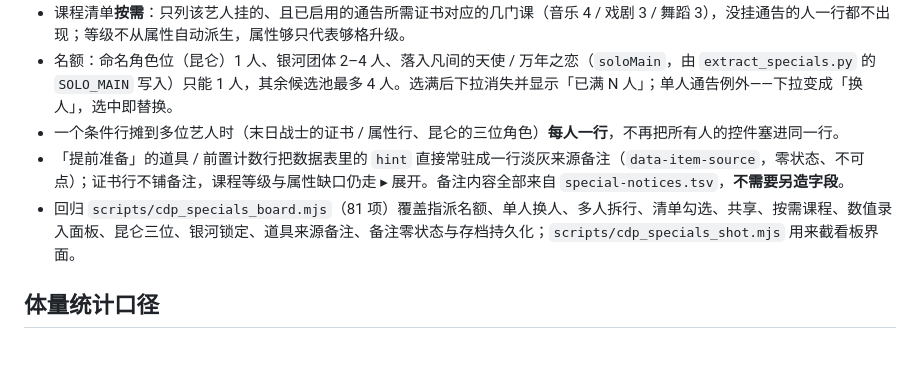
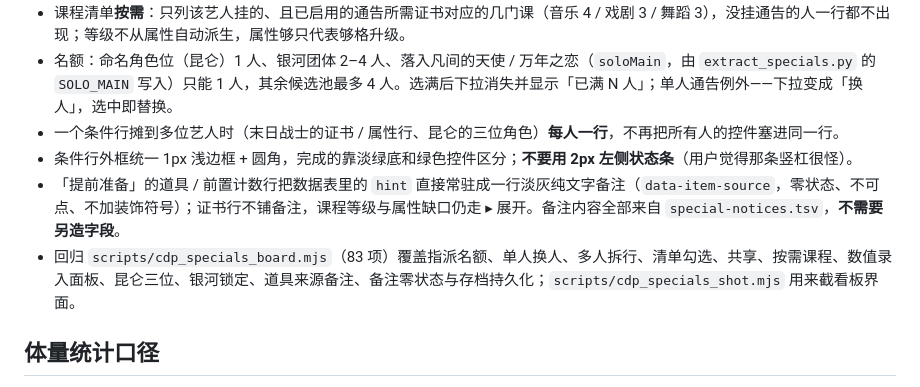
Before and after one commit to luopeijun/mxzy3-guide, a Markdown page: docs/content-pipeline.md, the part around the change. Rendered like a GitHub page; blank space fills up the shorter version.

```diff
--- a/docs/content-pipeline.md
+++ b/docs/content-pipeline.md
@@ -41,8 +41,9 @@
 - 课程清单**按需**：只列该艺人挂的、且已启用的通告所需证书对应的几门课（音乐 4 / 戏剧 3 / 舞蹈 3），没挂通告的人一行都不出现；等级不从属性自动派生，属性够只代表够格升级。
 - 名额：命名角色位（昆仑）1 人、银河团体 2–4 人、落入凡间的天使 / 万年之恋（`soloMain`，由 `extract_specials.py` 的 `SOLO_MAIN` 写入）只能 1 人，其余候选池最多 4 人。选满后下拉消失并显示「已满 N 人」；单人通告例外——下拉变成「换人」，选中即替换。
 - 一个条件行摊到多位艺人时（末日战士的证书 / 属性行、昆仑的三位角色）**每人一行**，不再把所有人的控件塞进同一行。
-- 「提前准备」的道具 / 前置计数行把数据表里的 `hint` 直接常驻成一行淡灰来源备注（`data-item-source`，零状态、不可点）；证书行不铺备注，课程等级与属性缺口仍走 ▸ 展开。备注内容全部来自 `special-notices.tsv`，**不需要另造字段**。
-- 回归 `scripts/cdp_specials_board.mjs`（81 项）覆盖指派名额、单人换人、多人拆行、清单勾选、共享、按需课程、数值录入面板、昆仑三位、银河锁定、道具来源备注、备注零状态与存档持久化；`scripts/cdp_specials_shot.mjs` 用来截看板界面。
+- 条件行外框统一 1px 浅边框 + 圆角，完成的靠淡绿底和绿色控件区分；**不要用 2px 左侧状态条**（用户觉得那条竖杠很怪）。
+- 「提前准备」的道具 / 前置计数行把数据表里的 `hint` 直接常驻成一行淡灰纯文字备注（`data-item-source`，零状态、不可点、不加装饰符号）；证书行不铺备注，课程等级与属性缺口仍走 ▸ 展开。备注内容全部来自 `special-notices.tsv`，**不需要另造字段**。
+- 回归 `scripts/cdp_specials_board.mjs`（83 项）覆盖指派名额、单人换人、多人拆行、清单勾选、共享、按需课程、数值录入面板、昆仑三位、银河锁定、道具来源备注、备注零状态与存档持久化；`scripts/cdp_specials_shot.mjs` 用来截看板界面。
 
 ## 体量统计口径
 
```
Also changed, not shown: docs/images/specials.png, 2 other files.
